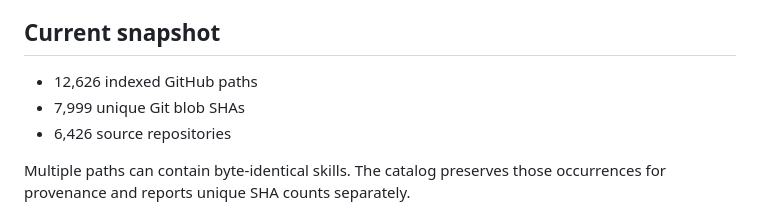
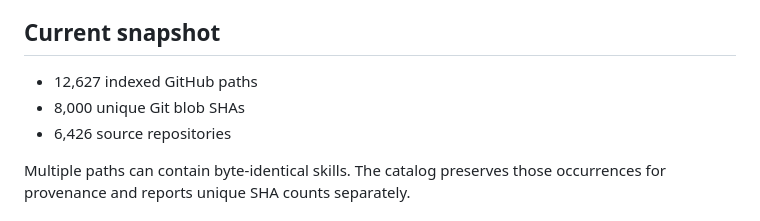
Before and after one commit to sandbaseai/workbuddy-skill, a Markdown page: catalog/README.md, the part around the change. GitHub-like rendering.

Commit message:
chore: sync catalog snapshot

```diff
--- a/catalog/README.md
+++ b/catalog/README.md
@@ -5,8 +5,8 @@ This directory is a provenance-first index of public `SKILL.md` files. It is not
 ## Current snapshot
 
 <!-- CATALOG-SNAPSHOT:START -->
-- 12,626 indexed GitHub paths
-- 7,999 unique Git blob SHAs
+- 12,627 indexed GitHub paths
+- 8,000 unique Git blob SHAs
 - 6,426 source repositories
 <!-- CATALOG-SNAPSHOT:END -->
 
```
